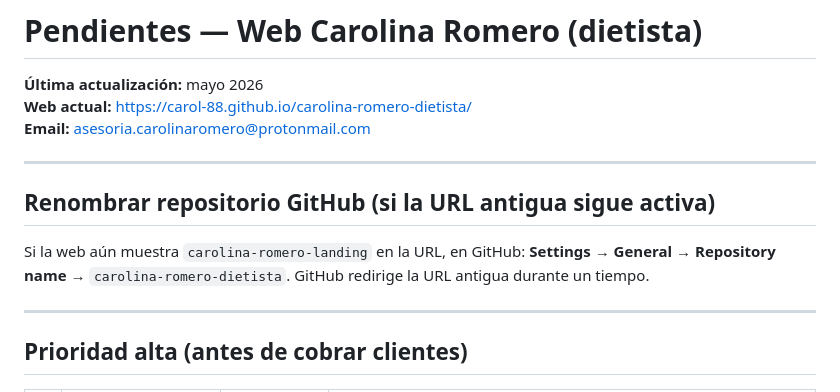
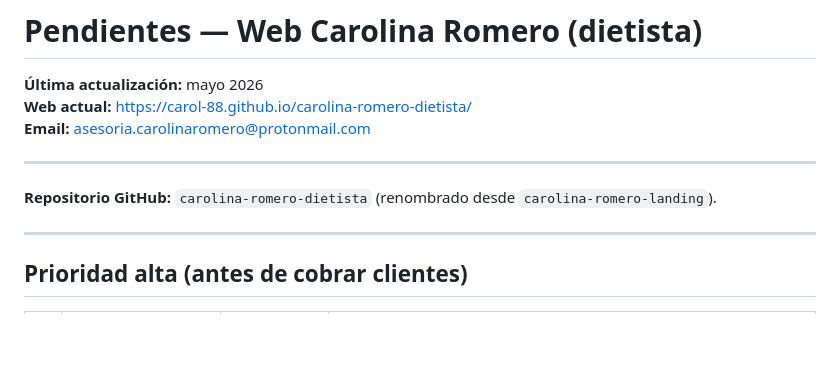
Before and after one commit to Carol-88/carolina-romero-dietista, a Markdown page: PENDIENTES.md, the part around the change. Drawn GitHub-style; blank space fills up the shorter version.

Commit message:
Actualizar PENDIENTES tras renombrar repo

```diff
--- a/PENDIENTES.md
+++ b/PENDIENTES.md
@@ -6,9 +6,7 @@
 
 ---
 
-## Renombrar repositorio GitHub (si la URL antigua sigue activa)
-
-Si la web aún muestra `carolina-romero-landing` en la URL, en GitHub: **Settings → General → Repository name** → `carolina-romero-dietista`. GitHub redirige la URL antigua durante un tiempo.
+**Repositorio GitHub:** `carolina-romero-dietista` (renombrado desde `carolina-romero-landing`).
 
 ---
 
```
